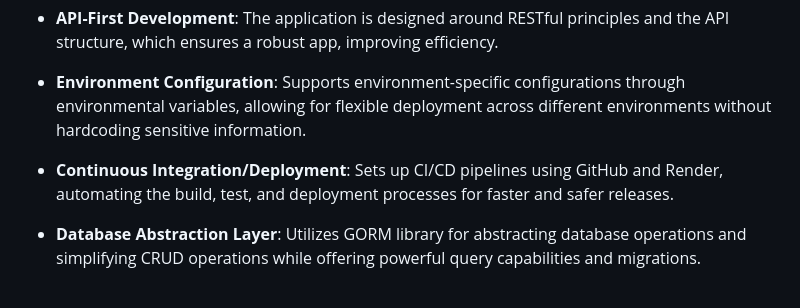
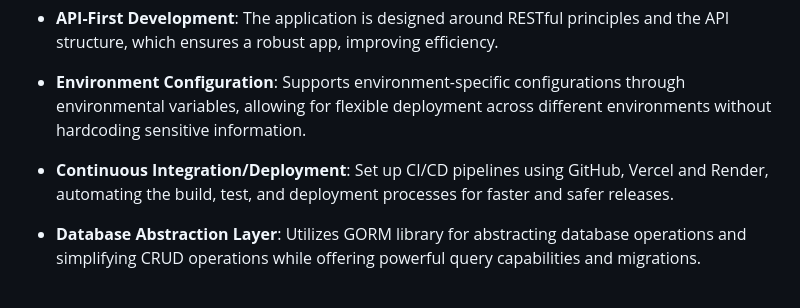
Before and after one commit to cesarbrancalhao/RamenGo, a Markdown page: README.md, the part around the change. Rendered like a GitHub page.

```diff
--- a/README.md
+++ b/README.md
@@ -119,7 +119,7 @@ Use [https://ramengo-back.onrender.com](https://ramengo-back.onrender.com) to ac
 
 - **Environment Configuration**: Supports environment-specific configurations through environmental variables, allowing for flexible deployment across different environments without hardcoding sensitive information.
 
-- **Continuous Integration/Deployment**: Sets up CI/CD pipelines using GitHub and Render, automating the build, test, and deployment processes for faster and safer releases.
+- **Continuous Integration/Deployment**: Set up CI/CD pipelines using GitHub, Vercel and Render, automating the build, test, and deployment processes for faster and safer releases.
 
 - **Database Abstraction Layer**: Utilizes GORM library for abstracting database operations and simplifying CRUD operations while offering powerful query capabilities and migrations.
 
```
